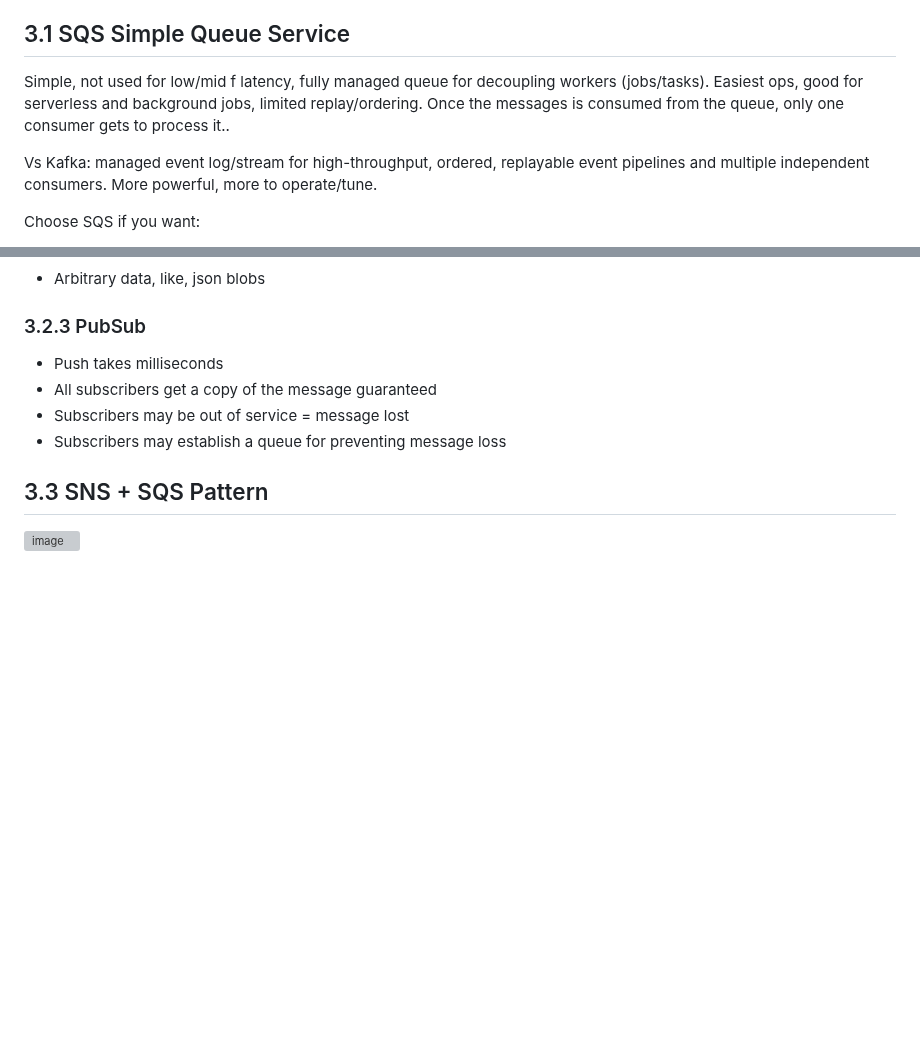
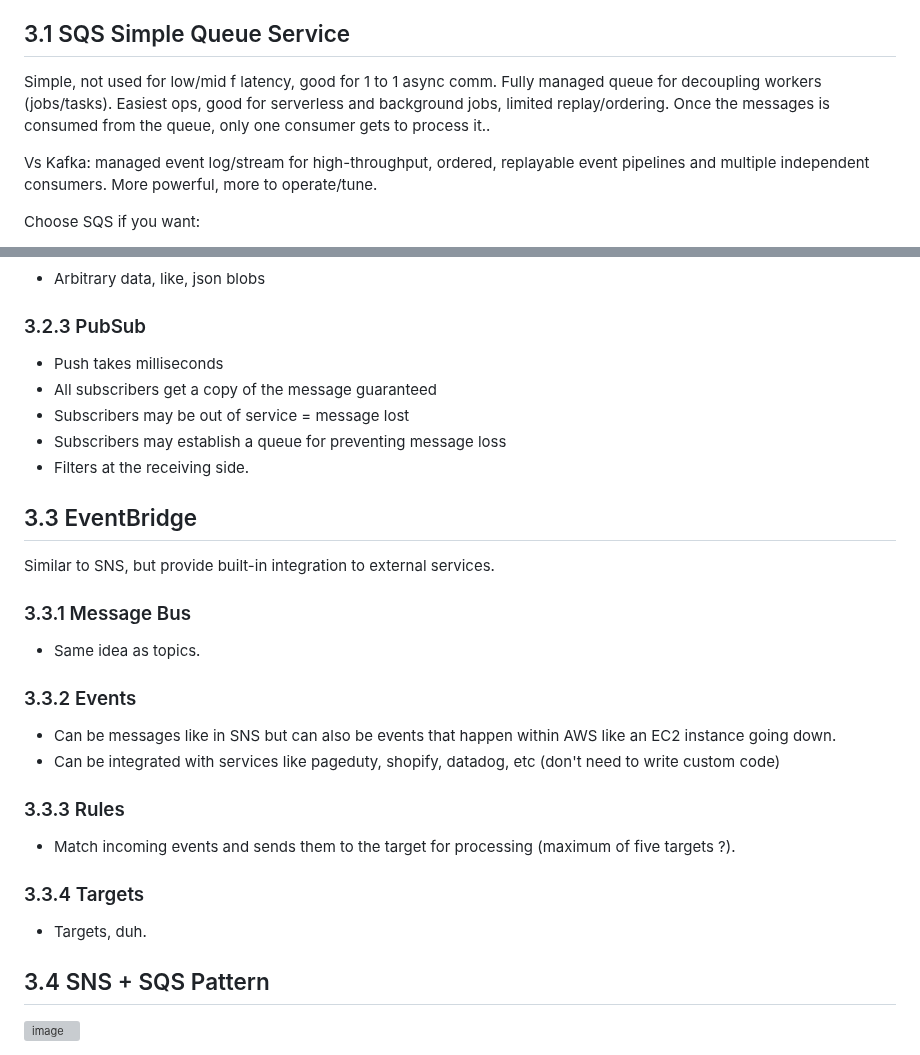
Before and after one commit to ggmartins/training, a Markdown page: aws/README.md, 2 parts joined by grey strips. Rendered like a GitHub page; blank space fills up the shorter version; grey boxes are pictures that could not be loaded.

Commit message:
AWS MessageBus

```diff
--- a/aws/README.md
+++ b/aws/README.md
@@ -455,7 +455,7 @@ Most high-speed trading or low-latency market-data infrastructure uses:
 
 ## 3.1 SQS Simple Queue Service
 
-Simple, not used for low/mid f latency, fully managed queue for decoupling workers (jobs/tasks). Easiest ops, good for serverless and background jobs, limited replay/ordering. Once the messages is consumed from the queue, only one consumer gets to process it..
+Simple, not used for low/mid f latency, good for 1 to 1 async comm. Fully managed queue for decoupling workers (jobs/tasks). Easiest ops, good for serverless and background jobs, limited replay/ordering. Once the messages is consumed from the queue, only one consumer gets to process it..
 
 Vs Kafka: managed event log/stream for high-throughput, ordered, replayable event pipelines and multiple independent consumers. More powerful, more to operate/tune.
 
@@ -530,7 +530,31 @@ Because:
 - All subscribers get a copy of the message guaranteed
 - Subscribers may be out of service = message lost
 - Subscribers may establish a queue for preventing message loss
+- Filters at the receiving side.
 
-## 3.3 SNS + SQS Pattern
+## 3.3 EventBridge
+
+Similar to SNS, but provide built-in integration to external services.
+
+### 3.3.1 Message Bus
+
+- Same idea as topics.
+
+### 3.3.2 Events
+
+- Can be messages like in SNS but can also be events that happen within AWS like an EC2 instance
+going down.
+- Can be integrated with services like pageduty, shopify, datadog, etc
+(don't need to write custom code)
+
+### 3.3.3 Rules
+
+- Match incoming events and sends them to the target for processing (maximum of five targets ?).
+
+### 3.3.4 Targets
+
+- Targets, duh.
+
+## 3.4 SNS + SQS Pattern
 
 <img width="1400" height="510" alt="image" src="https://github.com/user-attachments/assets/0dc6d641-5877-42df-b04c-74b52529f427" />
```
